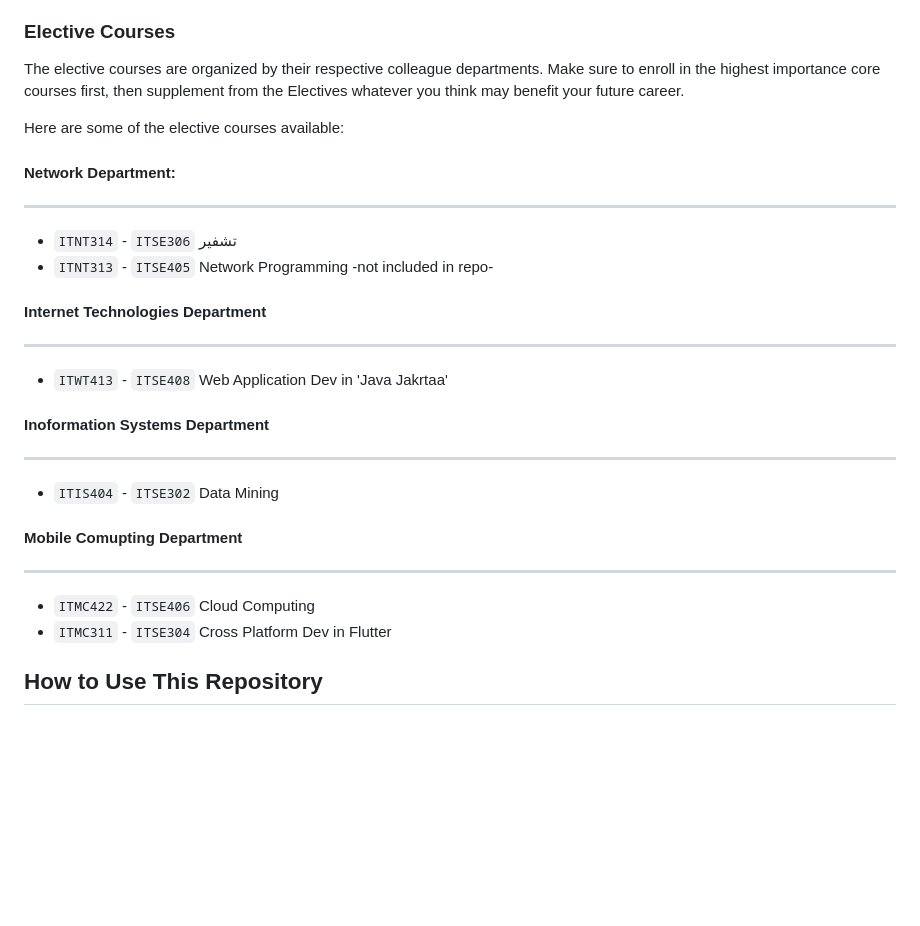
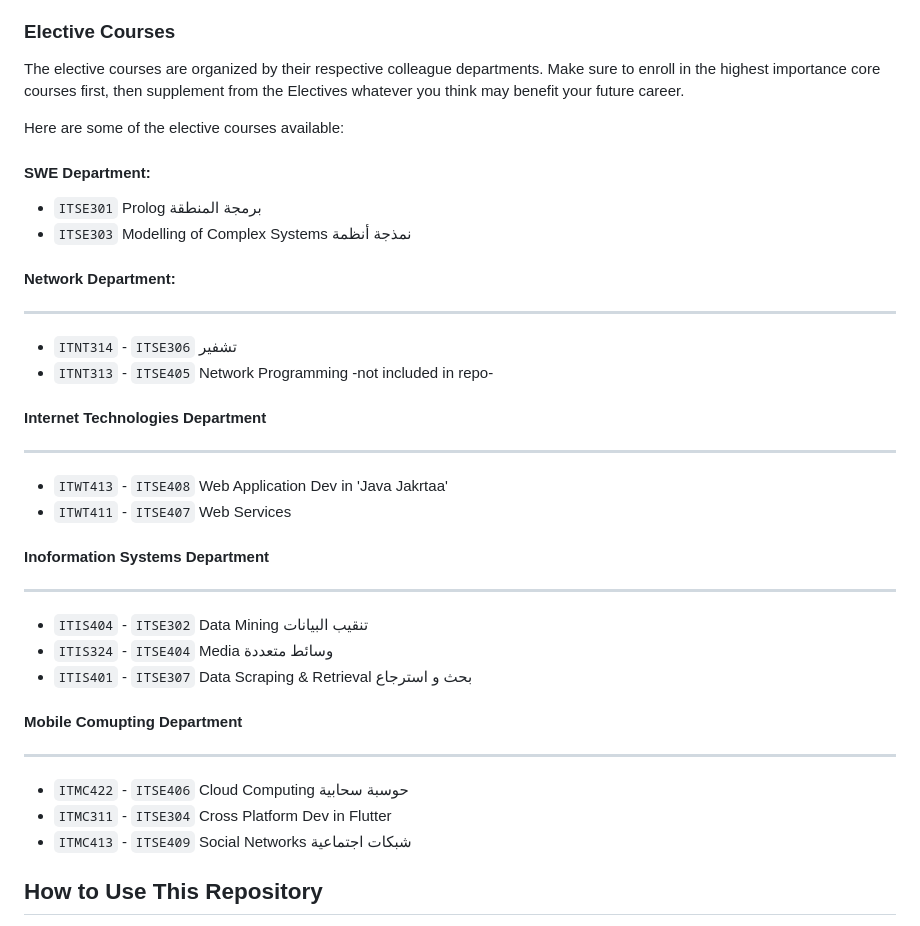
Before and after one commit to arousi/UOT-IT-SWE, a Markdown page: README.md, the part around the change. Rendered like a GitHub page; blank space fills up the shorter version.

Commit message:
Full list of Core & Elective Courses added

```diff
--- a/README.md
+++ b/README.md
@@ -86,6 +86,10 @@ The elective courses are organized by their respective colleague departments. Ma
 
  Here are some of the elective courses available:
 
+#### SWE Department:
+- `ITSE301` Prolog برمجة المنطقة
+- `ITSE303` Modelling of Complex Systems نمذجة أنظمة
+
 #### Network Department:
 -------
 - `ITNT314` - `ITSE306` تشفير
@@ -94,18 +98,19 @@ The elective courses are organized by their respective colleague departments. Ma
 #### Internet Technologies Department
 ------
 - `ITWT413` - `ITSE408` Web Application Dev in 'Java Jakrtaa'
+- `ITWT411` - `ITSE407` Web Services
 
 #### Inoformation Systems Department
 ------
-- `ITIS404` - `ITSE302` Data Mining
+- `ITIS404` - `ITSE302` Data Mining تنقيب البيانات
+- `ITIS324` - `ITSE404` Media وسائط متعددة
+- `ITIS401` - `ITSE307` Data Scraping & Retrieval بحث و استرجاع
 
 #### Mobile Comupting Department
 ------
-- `ITMC422` - `ITSE406` Cloud Computing
+- `ITMC422` - `ITSE406` Cloud Computing حوسبة سحابية
 - `ITMC311` - `ITSE304` Cross Platform Dev in Flutter
-
-
-
+- `ITMC413` - `ITSE409` Social Networks شبكات اجتماعية
 
 
 ## How to Use This Repository
```
